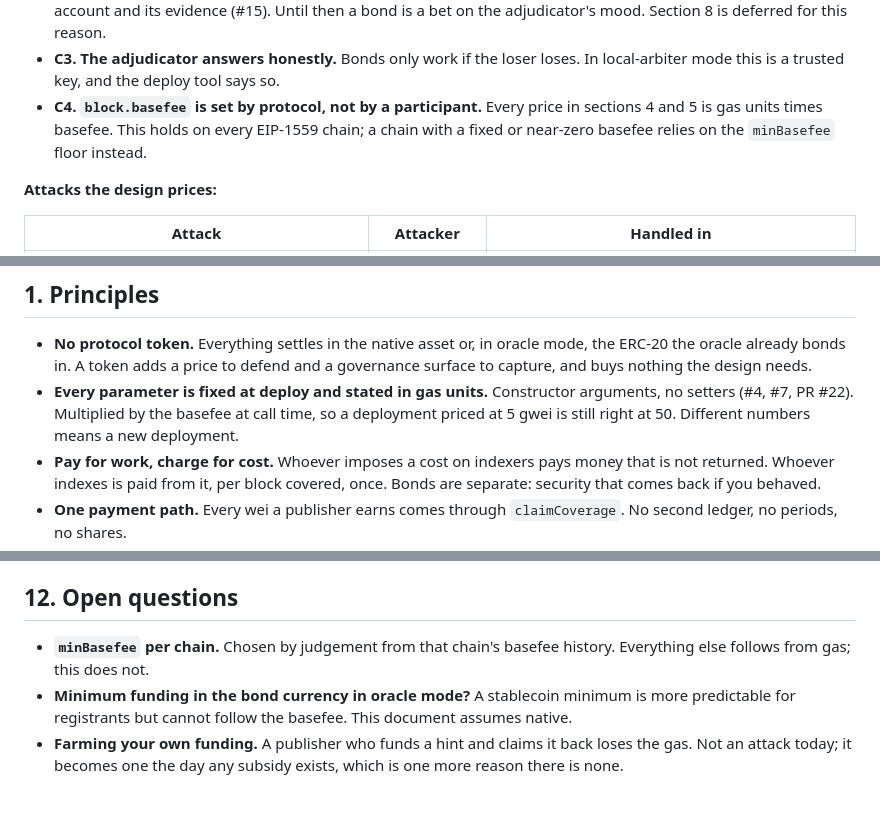
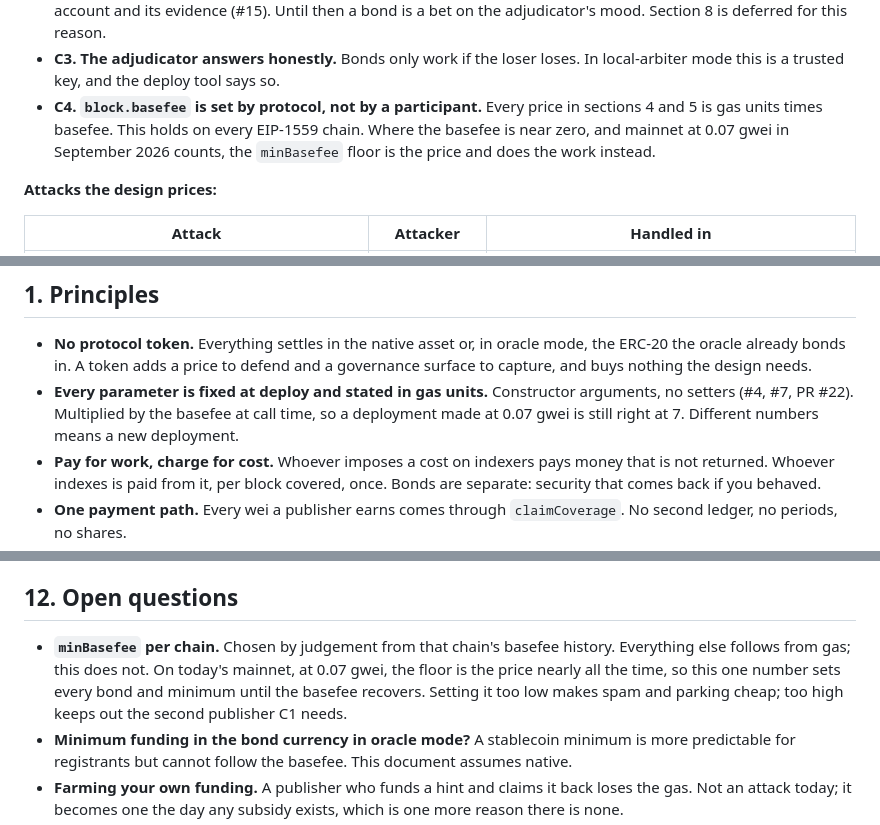
Before and after one commit to Skanislav/evm-scan, a Markdown page: docs/tokenomics.md, 3 parts joined by grey strips. GitHub-like rendering; blank space fills up the shorter version.

```diff
--- a/docs/tokenomics.md
+++ b/docs/tokenomics.md
@@ -37,8 +37,9 @@ number in section 9 makes a deployment safe that fails one of these.
 - **C3. The adjudicator answers honestly.** Bonds only work if the loser loses. In
   local-arbiter mode this is a trusted key, and the deploy tool says so.
 - **C4. `block.basefee` is set by protocol, not by a participant.** Every price in
-  sections 4 and 5 is gas units times basefee. This holds on every EIP-1559 chain; a
-  chain with a fixed or near-zero basefee relies on the `minBasefee` floor instead.
+  sections 4 and 5 is gas units times basefee. This holds on every EIP-1559 chain. Where
+  the basefee is near zero, and mainnet at 0.07 gwei in September 2026 counts, the
+  `minBasefee` floor is the price and does the work instead.
 
 **Attacks the design prices:**
 
@@ -62,7 +63,7 @@ number in section 9 makes a deployment safe that fails one of these.
   surface to capture, and buys nothing the design needs.
 - **Every parameter is fixed at deploy and stated in gas units.** Constructor arguments,
   no setters (#4, #7, PR #22). Multiplied by the basefee at call time, so a deployment
-  priced at 5 gwei is still right at 50. Different numbers means a new deployment.
+  made at 0.07 gwei is still right at 7. Different numbers means a new deployment.
 - **Pay for work, charge for cost.** Whoever imposes a cost on indexers pays money that
   is not returned. Whoever indexes is paid from it, per block covered, once. Bonds are
   separate: security that comes back if you behaved.
@@ -374,7 +391,10 @@ leaves, and refuses zero for `minBasefee`, `baseBondGas` and `challengeWindow`.
 ## 12. Open questions
 
 - **`minBasefee` per chain.** Chosen by judgement from that chain's basefee history.
-  Everything else follows from gas; this does not.
+  Everything else follows from gas; this does not. On today's mainnet, at 0.07 gwei, the
+  floor is the price nearly all the time, so this one number sets every bond and minimum
+  until the basefee recovers. Setting it too low makes spam and parking cheap; too high
+  keeps out the second publisher C1 needs.
 - **Minimum funding in the bond currency in oracle mode?** A stablecoin minimum is more
   predictable for registrants but cannot follow the basefee. This document assumes
   native.
```
Also changed, not shown: other parts of docs/tokenomics.md (+33 -17 lines).
